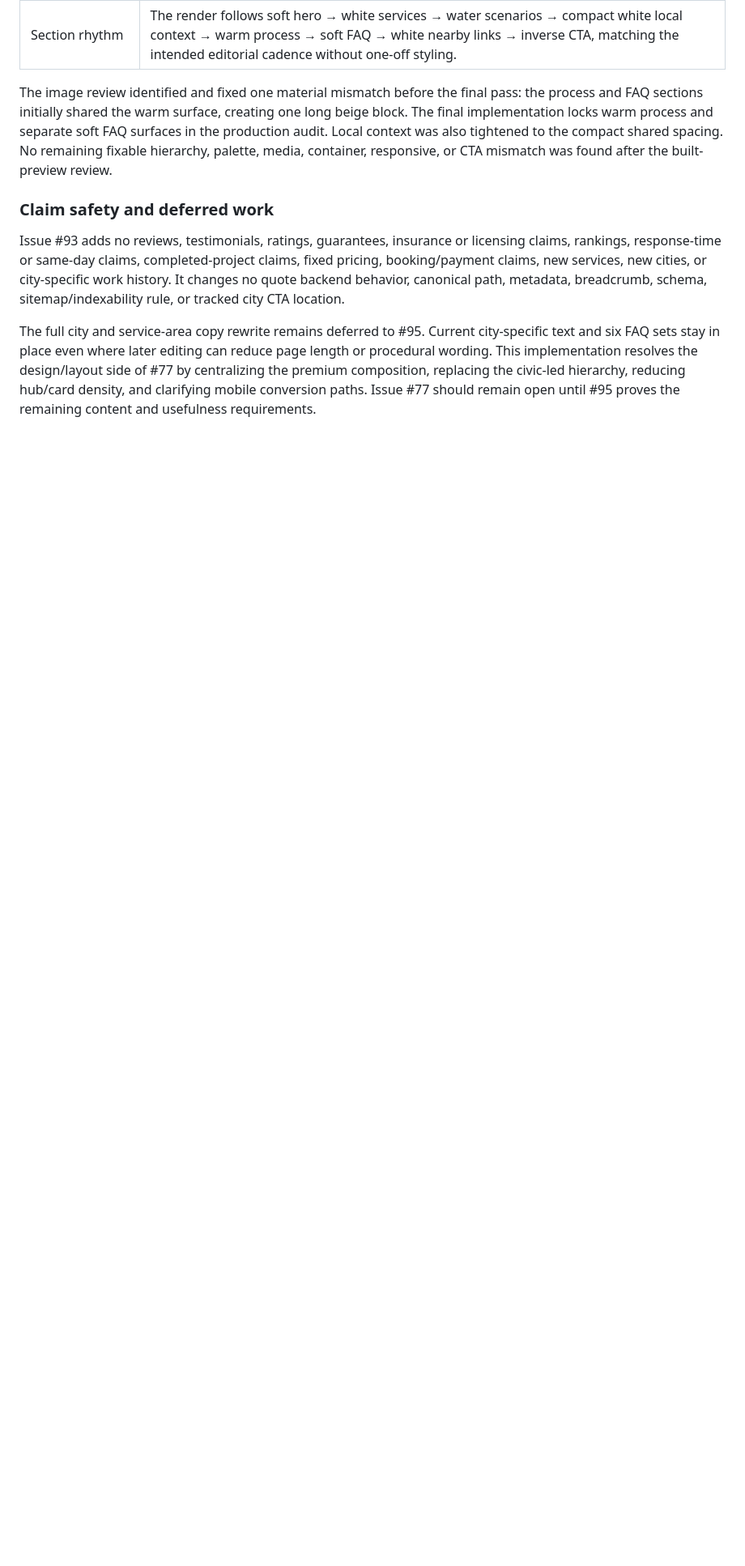
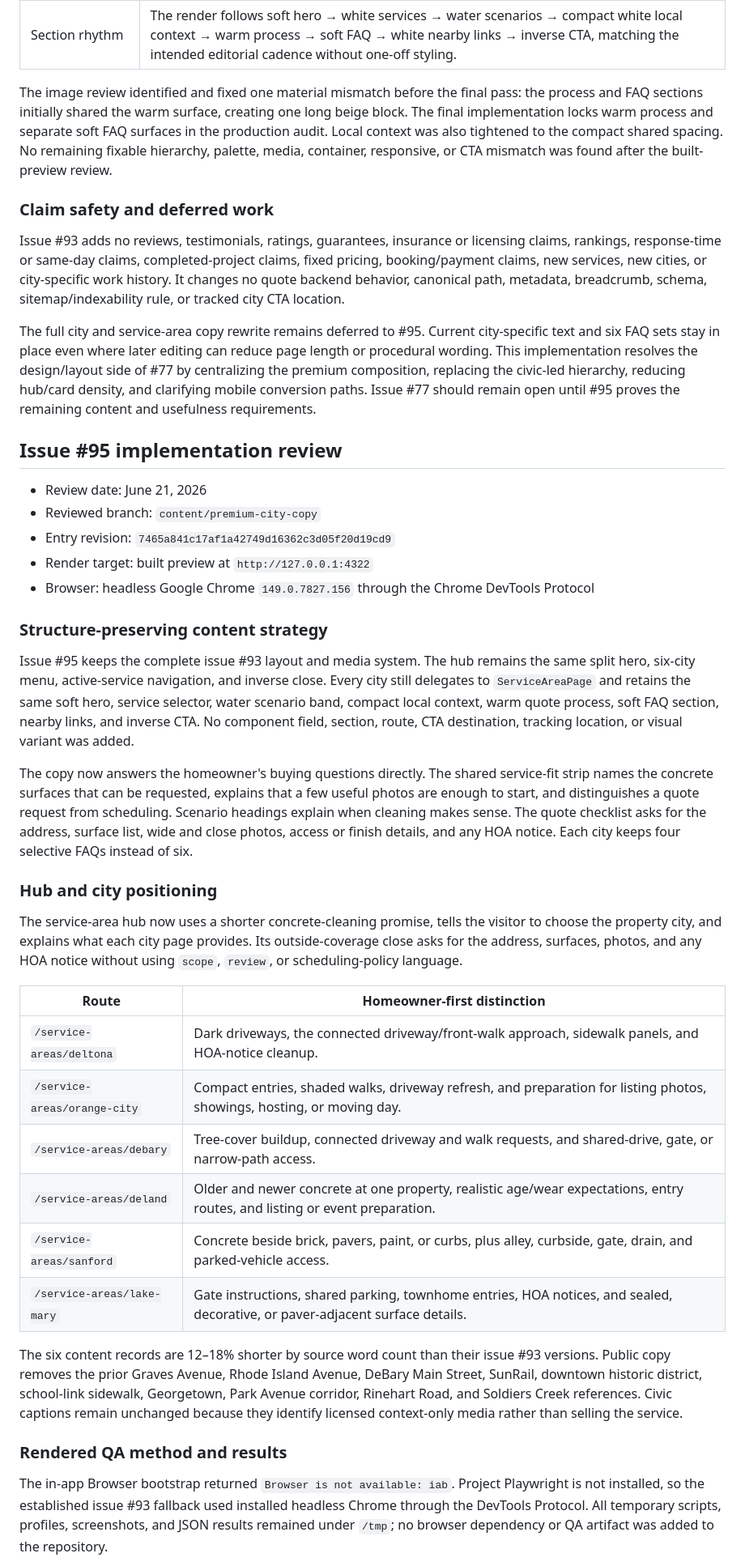
Before and after one commit to haz3141/cflwash-website, a Markdown page: docs/design/PREMIUM_POLISH_AUDIT.md, the part around one of its changes. Shown at 81% size. Rendered like a GitHub page; blank space fills up the shorter version.

Commit message:
docs(design): record premium city copy QA

```diff
--- a/docs/design/PREMIUM_POLISH_AUDIT.md
+++ b/docs/design/PREMIUM_POLISH_AUDIT.md
@@ -928,3 +928,62 @@ design/layout side of #77 by centralizing the premium composition, replacing
 the civic-led hierarchy, reducing hub/card density, and clarifying mobile
 conversion paths. Issue #77 should remain open until #95 proves the remaining
 content and usefulness requirements.
+
+## Issue #95 implementation review
+
+- Review date: June 21, 2026
+- Reviewed branch: `content/premium-city-copy`
+- Entry revision: `7465a841c17af1a42749d16362c3d05f20d19cd9`
+- Render target: built preview at `http://127.0.0.1:4322`
+- Browser: headless Google Chrome `149.0.7827.156` through the Chrome DevTools
+  Protocol
+
+### Structure-preserving content strategy
+
+Issue #95 keeps the complete issue #93 layout and media system. The hub remains
+the same split hero, six-city menu, active-service navigation, and inverse
+close. Every city still delegates to `ServiceAreaPage` and retains the same
+soft hero, service selector, water scenario band, compact local context, warm
+quote process, soft FAQ section, nearby links, and inverse CTA. No component
+field, section, route, CTA destination, tracking location, or visual variant
+was added.
+
+The copy now answers the homeowner's buying questions directly. The shared
+service-fit strip names the concrete surfaces that can be requested, explains
+that a few useful photos are enough to start, and distinguishes a quote request
+from scheduling. Scenario headings explain when cleaning makes sense. The
+quote checklist asks for the address, surface list, wide and close photos,
+access or finish details, and any HOA notice. Each city keeps four selective
+FAQs instead of six.
+
+### Hub and city positioning
+
+The service-area hub now uses a shorter concrete-cleaning promise, tells the
+visitor to choose the property city, and explains what each city page provides.
+Its outside-coverage close asks for the address, surfaces, photos, and any HOA
+notice without using `scope`, `review`, or scheduling-policy language.
+
+| Route                        | Homeowner-first distinction                                                                                                  |
+| ---------------------------- | ---------------------------------------------------------------------------------------------------------------------------- |
+| `/service-areas/deltona`     | Dark driveways, the connected driveway/front-walk approach, sidewalk panels, and HOA-notice cleanup.                         |
+| `/service-areas/orange-city` | Compact entries, shaded walks, driveway refresh, and preparation for listing photos, showings, hosting, or moving day.       |
+| `/service-areas/debary`      | Tree-cover buildup, connected driveway and walk requests, and shared-drive, gate, or narrow-path access.                     |
+| `/service-areas/deland`      | Older and newer concrete at one property, realistic age/wear expectations, entry routes, and listing or event preparation.   |
+| `/service-areas/sanford`     | Concrete beside brick, pavers, paint, or curbs, plus alley, curbside, gate, drain, and parked-vehicle access.                |
+| `/service-areas/lake-mary`   | Gate instructions, shared parking, townhome entries, HOA notices, and sealed, decorative, or paver-adjacent surface details. |
+
+The six content records are 12–18% shorter by source word count than their
+issue #93 versions. Public copy removes the prior Graves Avenue, Rhode Island
+Avenue, DeBary Main Street, SunRail, downtown historic district, school-link
+sidewalk, Georgetown, Park Avenue corridor, Rinehart Road, and Soldiers Creek
+references. Civic captions remain unchanged because they identify licensed
+context-only media rather than selling the service.
+
+### Rendered QA method and results
+
+The in-app Browser bootstrap returned `Browser is not available: iab`.
+Project Playwright is not installed, so the established issue #93 fallback used
+installed headless Chrome through the DevTools Protocol. All temporary scripts,
+profiles, screenshots, and JSON results remained under `/tmp`; no browser
+dependency or QA artifact was added to the repository.
+
```
Also changed, not shown: other parts of docs/design/PREMIUM_POLISH_AUDIT.md (+45 -0 lines).
